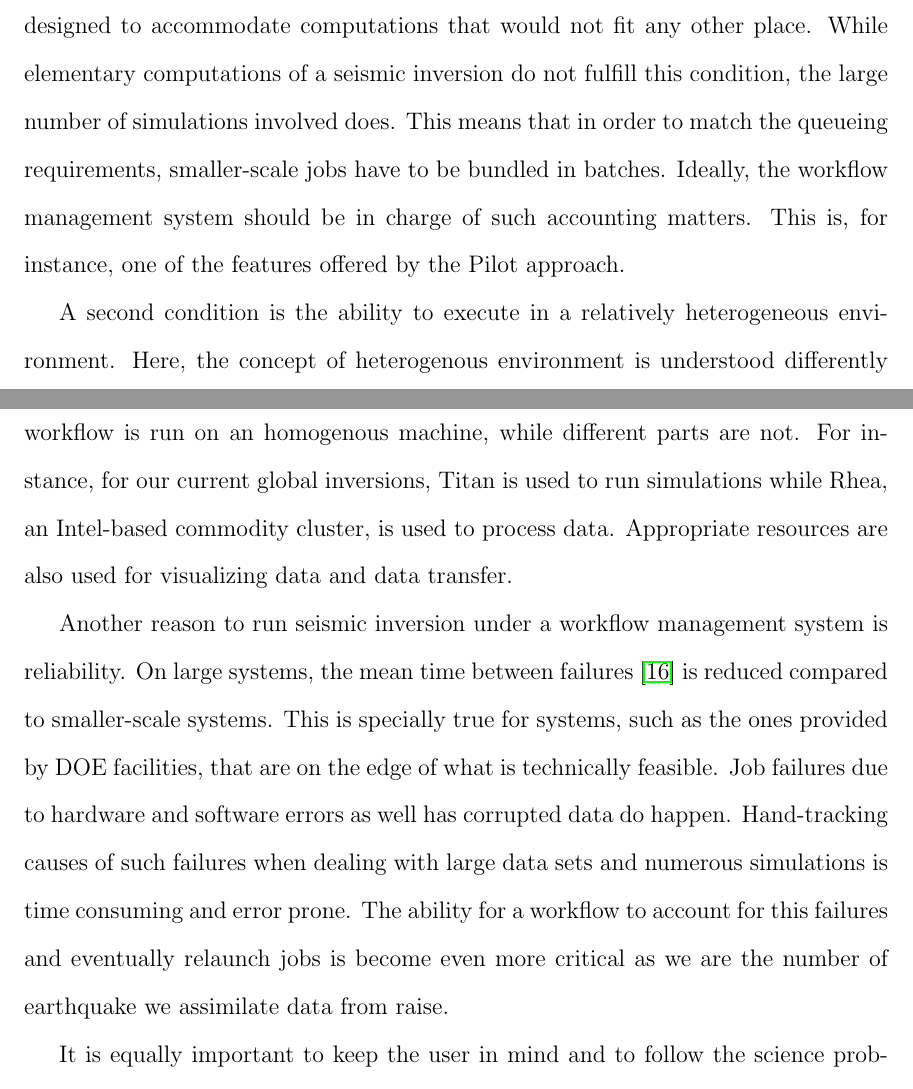
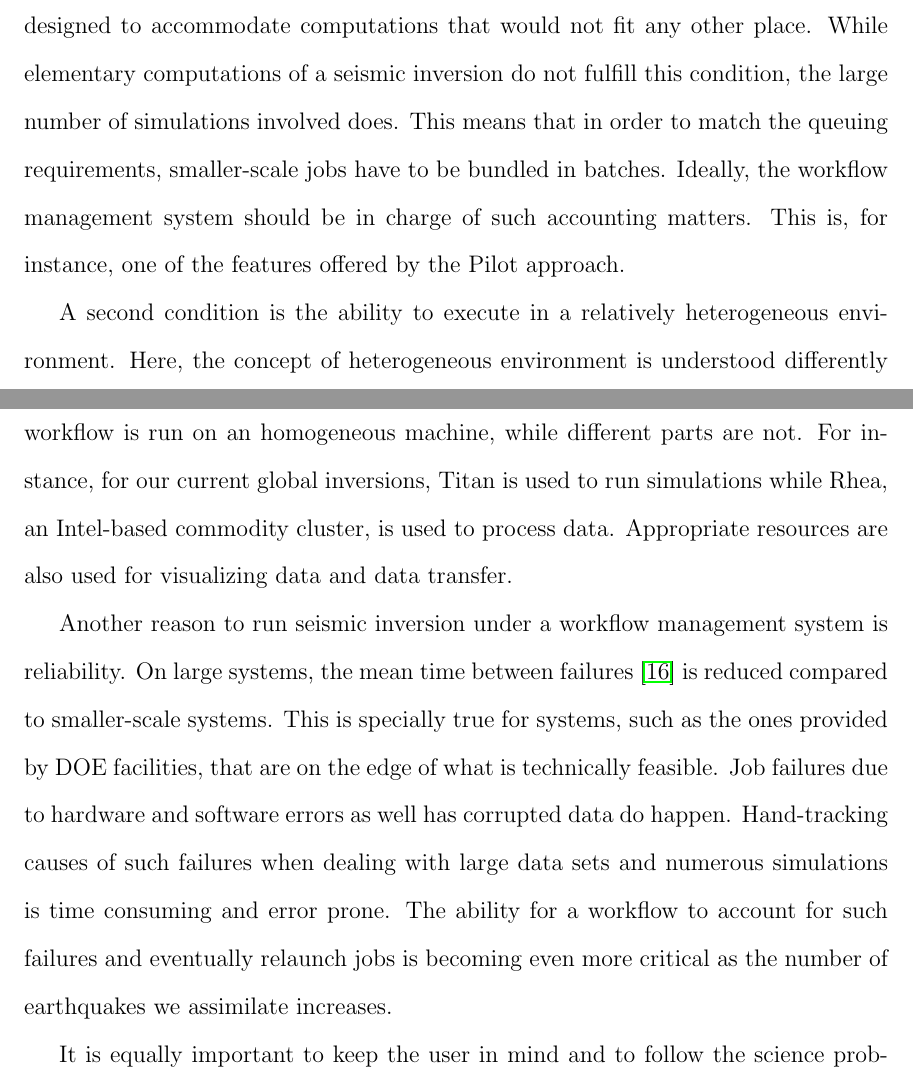
Before and after one commit to wjlei1990/thesis, a LaTeX thesis (thesis.tex, which reads ch-workflow/050_workflow.tex): two parts of pages 180 and 181 of 206, joined at a grey line, cut so that both start at the same text. Compiled offline with pdfLaTeX; a LaTeX package or settings file that is missing is left out.

Commit message:
FJS typos

```diff
--- a/ch-workflow/050_workflow.tex
+++ b/ch-workflow/050_workflow.tex
@@ -116,15 +116,15 @@ wasted. Large compute centers have requirements on the size of jobs that are
 allowed to run; as they are primarily designed to accommodate computations that
 would not fit any other place. While elementary computations of a seismic
 inversion do not fulfill this condition, the large number of simulations involved
-does. This means that in order to match the queueing requirements, smaller-scale
+does. This means that in order to match the queuing requirements, smaller-scale
 jobs have to be bundled in batches. Ideally, the workflow management
 system should be in charge of such accounting matters. This is, for instance,
 one of the features offered by the Pilot approach.
 
 A second condition is the ability to execute in a relatively heterogeneous
-environment. Here, the concept of heterogenous environment is understood
+environment. Here, the concept of heterogeneous environment is understood
 differently than for its more traditional grid computing definition. Each
-elementary part of the workflow is run on an homogenous machine, while different
+elementary part of the workflow is run on an homogeneous machine, while different
 parts are not. For instance, for our current global inversions, Titan is used
 to run simulations while Rhea, an Intel-based commodity cluster, is used to
 process data. Appropriate resources are also used for visualizing data and
@@ -138,8 +138,8 @@ that are on the edge of what is technically feasible. Job failures due to
 hardware and software errors as well has corrupted data do happen. Hand-tracking
 causes of such failures when dealing with large data sets and numerous simulations
 is time consuming and error prone. The ability for a workflow to account for
-this failures and eventually relaunch jobs is become even more critical as we
-are the number of earthquake we assimilate data from raise.
+such failures and eventually relaunch jobs is becoming even more critical as
+the number of earthquakes we assimilate increases.
 
 It is equally important to keep the user in mind and to follow the science
 problem logic. The typical user is a domain scientist with experience running
```
Also changed, not shown: ch-workflow/050_workflow.tex (2 more changed lines).
